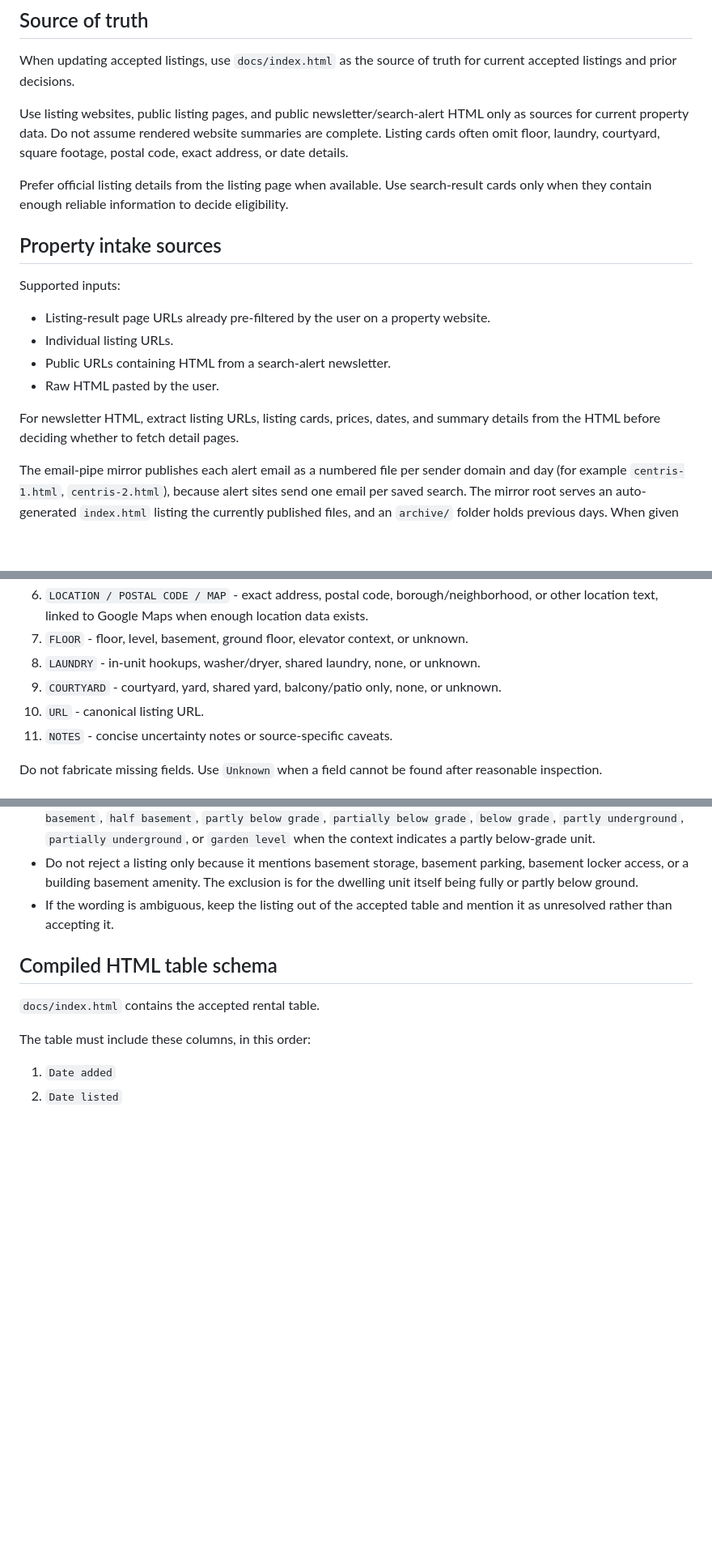
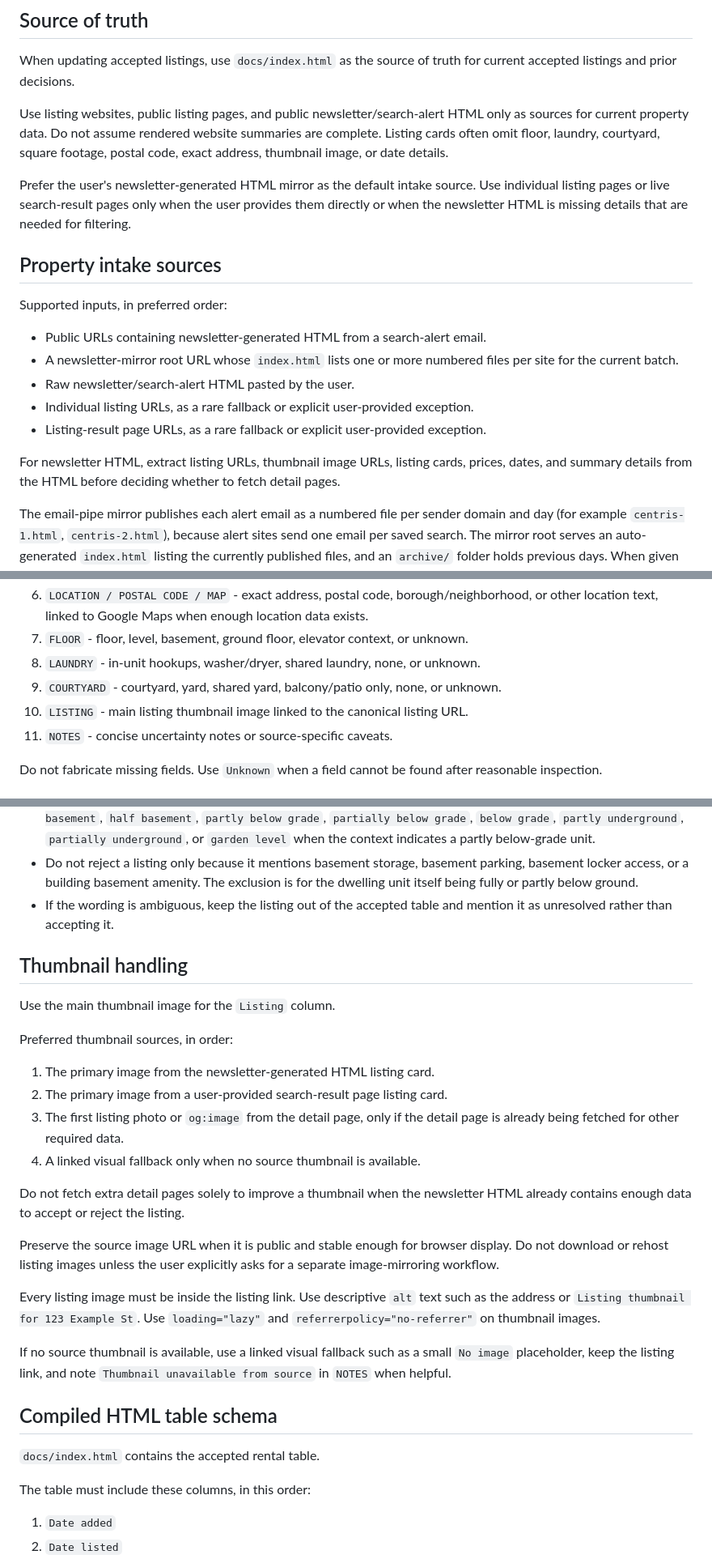
Before and after one commit to NaturalBornCamper/property-watcher, a Markdown page: AGENTS.md, 3 parts joined by grey strips. Shown at 81% size. GitHub-like rendering; blank space fills up the shorter version.

Commit message:
Use thumbnails for listing links

```diff
--- a/AGENTS.md
+++ b/AGENTS.md
@@ -36,20 +36,21 @@ Do not store FTP, SFTP, SSH, cPanel, or hosting passwords in this repository. Us
 
 When updating accepted listings, use `docs/index.html` as the source of truth for current accepted listings and prior decisions.
 
-Use listing websites, public listing pages, and public newsletter/search-alert HTML only as sources for current property data. Do not assume rendered website summaries are complete. Listing cards often omit floor, laundry, courtyard, square footage, postal code, exact address, or date details.
+Use listing websites, public listing pages, and public newsletter/search-alert HTML only as sources for current property data. Do not assume rendered website summaries are complete. Listing cards often omit floor, laundry, courtyard, square footage, postal code, exact address, thumbnail image, or date details.
 
-Prefer official listing details from the listing page when available. Use search-result cards only when they contain enough reliable information to decide eligibility.
+Prefer the user's newsletter-generated HTML mirror as the default intake source. Use individual listing pages or live search-result pages only when the user provides them directly or when the newsletter HTML is missing details that are needed for filtering.
 
 ## Property intake sources
 
-Supported inputs:
+Supported inputs, in preferred order:
 
-- Listing-result page URLs already pre-filtered by the user on a property website.
-- Individual listing URLs.
-- Public URLs containing HTML from a search-alert newsletter.
-- Raw HTML pasted by the user.
+- Public URLs containing newsletter-generated HTML from a search-alert email.
+- A newsletter-mirror root URL whose `index.html` lists one or more numbered files per site for the current batch.
+- Raw newsletter/search-alert HTML pasted by the user.
+- Individual listing URLs, as a rare fallback or explicit user-provided exception.
+- Listing-result page URLs, as a rare fallback or explicit user-provided exception.
 
-For newsletter HTML, extract listing URLs, listing cards, prices, dates, and summary details from the HTML before deciding whether to fetch detail pages.
+For newsletter HTML, extract listing URLs, thumbnail image URLs, listing cards, prices, dates, and summary details from the HTML before deciding whether to fetch detail pages.
 
 The email-pipe mirror publishes each alert email as a numbered file per sender domain and day (for example `centris-1.html`, `centris-2.html`), because alert sites send one email per saved search. The mirror root serves an auto-generated `index.html` listing the currently published files, and an `archive/` folder holds previous days. When given the mirror root URL, read `index.html` and process every listed file.
 
@@ -86,7 +87,7 @@ Extract these fields whenever available. Information may appear in structured li
 7. `FLOOR` - floor, level, basement, ground floor, elevator context, or unknown.
 8. `LAUNDRY` - in-unit hookups, washer/dryer, shared laundry, none, or unknown.
 9. `COURTYARD` - courtyard, yard, shared yard, balcony/patio only, none, or unknown.
-10. `URL` - canonical listing URL.
+10. `LISTING` - main listing thumbnail image linked to the canonical listing URL.
 11. `NOTES` - concise uncertainty notes or source-specific caveats.
 
 Do not fabricate missing fields. Use `Unknown` when a field cannot be found after reasonable inspection.
@@ -131,6 +132,25 @@ Basement and demi-sous-sol handling:
 - Do not reject a listing only because it mentions basement storage, basement parking, basement locker access, or a building basement amenity. The exclusion is for the dwelling unit itself being fully or partly below ground.
 - If the wording is ambiguous, keep the listing out of the accepted table and mention it as unresolved rather than accepting it.
 
+## Thumbnail handling
+
+Use the main thumbnail image for the `Listing` column.
+
+Preferred thumbnail sources, in order:
+
+1. The primary image from the newsletter-generated HTML listing card.
+2. The primary image from a user-provided search-result page listing card.
+3. The first listing photo or `og:image` from the detail page, only if the detail page is already being fetched for other required data.
+4. A linked visual fallback only when no source thumbnail is available.
+
+Do not fetch extra detail pages solely to improve a thumbnail when the newsletter HTML already contains enough data to accept or reject the listing.
+
+Preserve the source image URL when it is public and stable enough for browser display. Do not download or rehost listing images unless the user explicitly asks for a separate image-mirroring workflow.
+
+Every listing image must be inside the listing link. Use descriptive `alt` text such as the address or `Listing thumbnail for 123 Example St`. Use `loading="lazy"` and `referrerpolicy="no-referrer"` on thumbnail images.
+
+If no source thumbnail is available, use a linked visual fallback such as a small `No image` placeholder, keep the listing link, and note `Thumbnail unavailable from source` in `NOTES` when helpful.
+
 ## Compiled HTML table schema
 
 `docs/index.html` contains the accepted rental table.
```
Also changed, not shown: other parts of AGENTS.md (+9 -6 lines).
